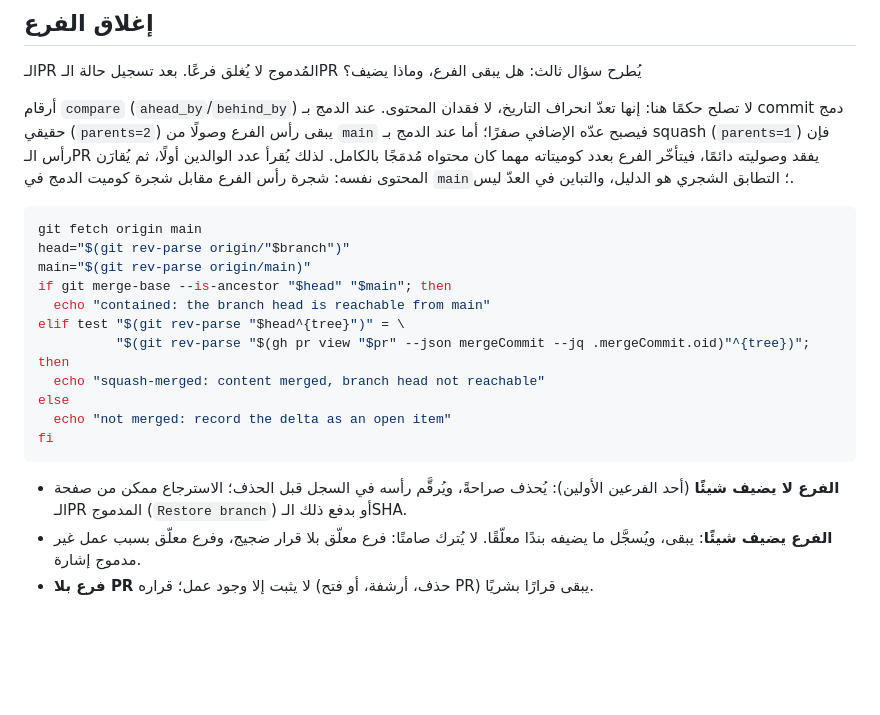
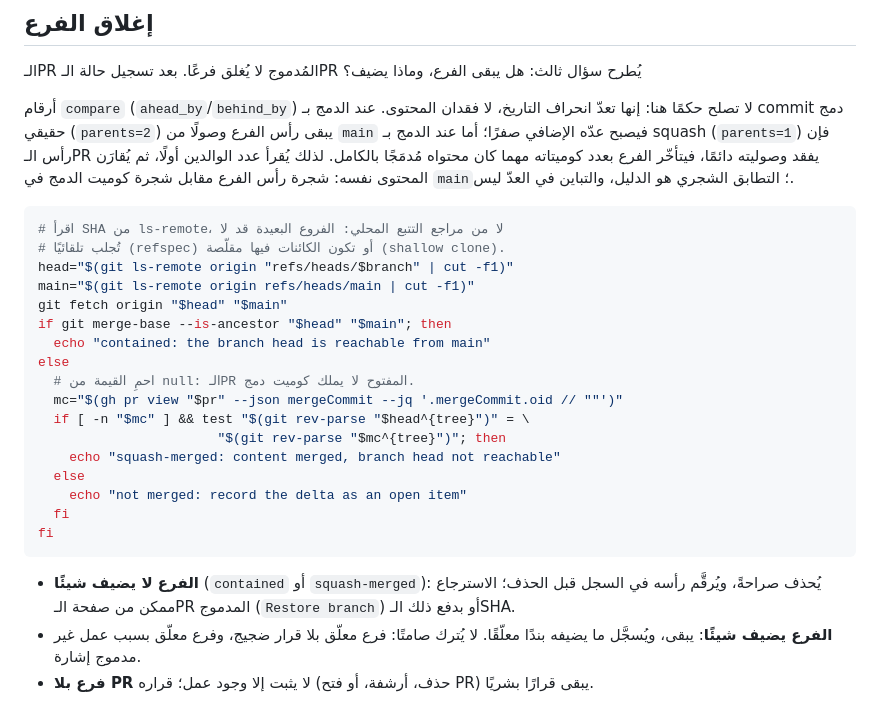
Before and after one commit to celiaelazamey-arch/computer_use, a Markdown page: docs/development/session-contract.md, the part around the change. Rendered like a GitHub page; blank space fills up the shorter version.

Commit message:
docs: make the close-out gate executable
Running the snippet added in the previous commit against the three live
cases exposed two of its own defects: resolving the branch head from
tracking refs (origin/<branch>) fails when a remote-tracking ref is not
fetched or the clone is shallow, and a null mergeCommit on an open pull
request turns the tree comparison into a bogus success path.

Read both SHAs from git ls-remote, fetch them explicitly, and guard the
merge commit with `// ""` before comparing trees. Renamed the two
positive outcomes to the labels the snippet prints.

Verified with the same script on all three cases on the live repository:
main => contained; the open branch of this pull request => not merged;
feat/cela-three-panel-workspace => squash-merged, which closed the last
flagged branch. Root docs formatting gate (prettier 3.9.9) passes on
docs/development/*.md.

Co-authored-by: arena-agent <297053741+arena-agent@users.noreply.github.com>

````diff
--- a/docs/development/session-contract.md
+++ b/docs/development/session-contract.md
@@ -53,20 +53,26 @@ test "$(git rev-parse HEAD^{tree})" = \
 أرقام `compare` (`ahead_by`/`behind_by`) لا تصلح حكمًا هنا: إنها تعدّ انحراف التاريخ، لا فقدان المحتوى. عند الدمج بـ commit دمج حقيقي (`parents=2`) يبقى رأس الفرع وصولًا من `main` فيصبح عدّه الإضافي صفرًا؛ أما عند الدمج بـ squash (`parents=1`) فإن رأس الـPR يفقد وصوليته دائمًا، فيتأخّر الفرع بعدد كوميتاته مهما كان محتواه مُدمَجًا بالكامل. لذلك يُقرأ عدد الوالدين أولًا، ثم يُقارَن المحتوى نفسه: شجرة رأس الفرع مقابل شجرة كوميت الدمج في `main`؛ التطابق الشجري هو الدليل، والتباين في العدّ ليس.
 
 ```bash
-git fetch origin main
-head="$(git rev-parse origin/"$branch")"
-main="$(git rev-parse origin/main)"
+# اقرأ SHA من ls-remote، لا من مراجع التتبع المحلي: الفروع البعيدة قد لا
+# تُجلب تلقائيًا (refspec) أو تكون الكائنات فيها مقلّصة (shallow clone).
+head="$(git ls-remote origin "refs/heads/$branch" | cut -f1)"
+main="$(git ls-remote origin refs/heads/main | cut -f1)"
+git fetch origin "$head" "$main"
 if git merge-base --is-ancestor "$head" "$main"; then
   echo "contained: the branch head is reachable from main"
-elif test "$(git rev-parse "$head^{tree}")" = \
-          "$(git rev-parse "$(gh pr view "$pr" --json mergeCommit --jq .mergeCommit.oid)"^{tree})"; then
-  echo "squash-merged: content merged, branch head not reachable"
 else
-  echo "not merged: record the delta as an open item"
+  # احمِ القيمة من null: الـPR المفتوح لا يملك كوميت دمج.
+  mc="$(gh pr view "$pr" --json mergeCommit --jq '.mergeCommit.oid // ""')"
+  if [ -n "$mc" ] && test "$(git rev-parse "$head^{tree}")" = \
+                       "$(git rev-parse "$mc^{tree}")"; then
+    echo "squash-merged: content merged, branch head not reachable"
+  else
+    echo "not merged: record the delta as an open item"
+  fi
 fi
 ```
 
-- **الفرع لا يضيف شيئًا** (أحد الفرعين الأولين): يُحذف صراحةً، ويُرقَّم رأسه في السجل قبل الحذف؛ الاسترجاع ممكن من صفحة الـPR المدموج (`Restore branch`) أو بدفع ذلك الـSHA.
+- **الفرع لا يضيف شيئًا** (`contained` أو `squash-merged`): يُحذف صراحةً، ويُرقَّم رأسه في السجل قبل الحذف؛ الاسترجاع ممكن من صفحة الـPR المدموج (`Restore branch`) أو بدفع ذلك الـSHA.
 - **الفرع يضيف شيئًا**: يبقى، ويُسجَّل ما يضيفه بندًا معلّقًا. لا يُترك صامتًا: فرع معلّق بلا قرار ضجيج، وفرع معلّق بسبب عمل غير مدموج إشارة.
 - **فرع بلا PR** لا يثبت إلا وجود عمل؛ قراره (حذف، أرشفة، أو فتح PR) يبقى قرارًا بشريًا.
 
````
